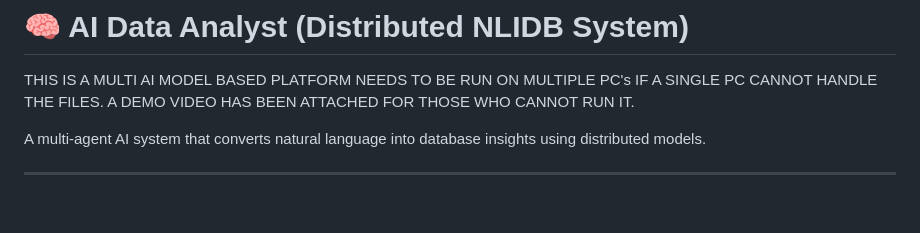
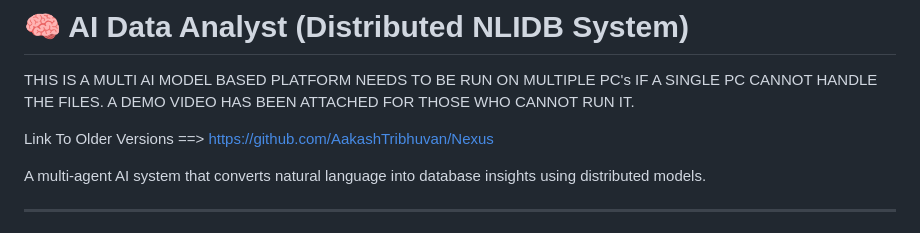
Before and after one commit to AakashTribhuvan/Nexus_AI_Dictionary_Agent, a Markdown page: README.md, the part around the change. GitHub-like rendering; blank space fills up the shorter version.

```diff
--- a/README.md
+++ b/README.md
@@ -2,6 +2,8 @@
 
 THIS IS A MULTI AI MODEL BASED PLATFORM NEEDS TO BE RUN ON MULTIPLE PC's IF A SINGLE PC CANNOT HANDLE THE FILES.
 A DEMO VIDEO HAS BEEN ATTACHED FOR THOSE WHO CANNOT RUN IT.
+
+Link To Older Versions ==> https://github.com/AakashTribhuvan/Nexus
 
 A multi-agent AI system that converts natural language into database insights using distributed models.
 
```
